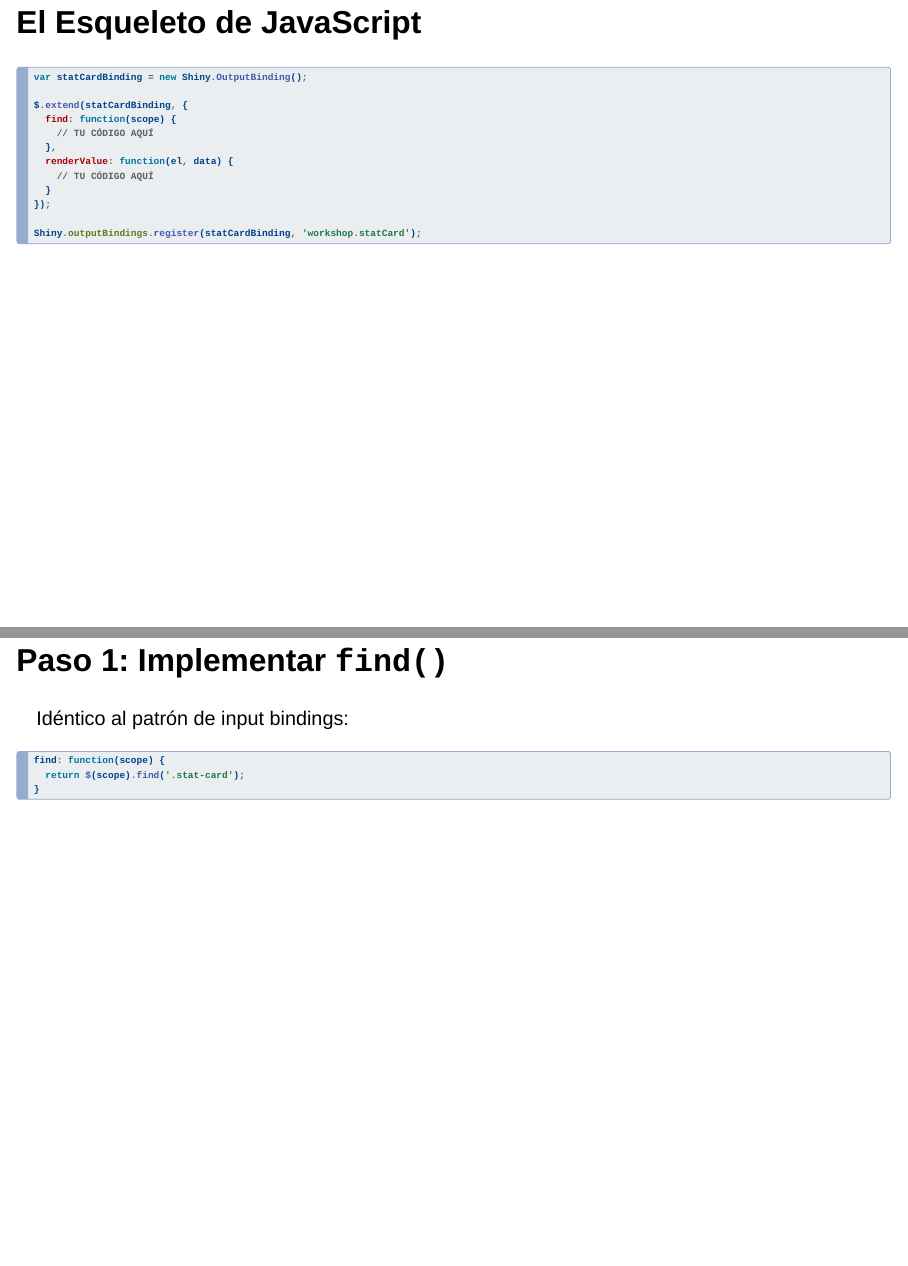
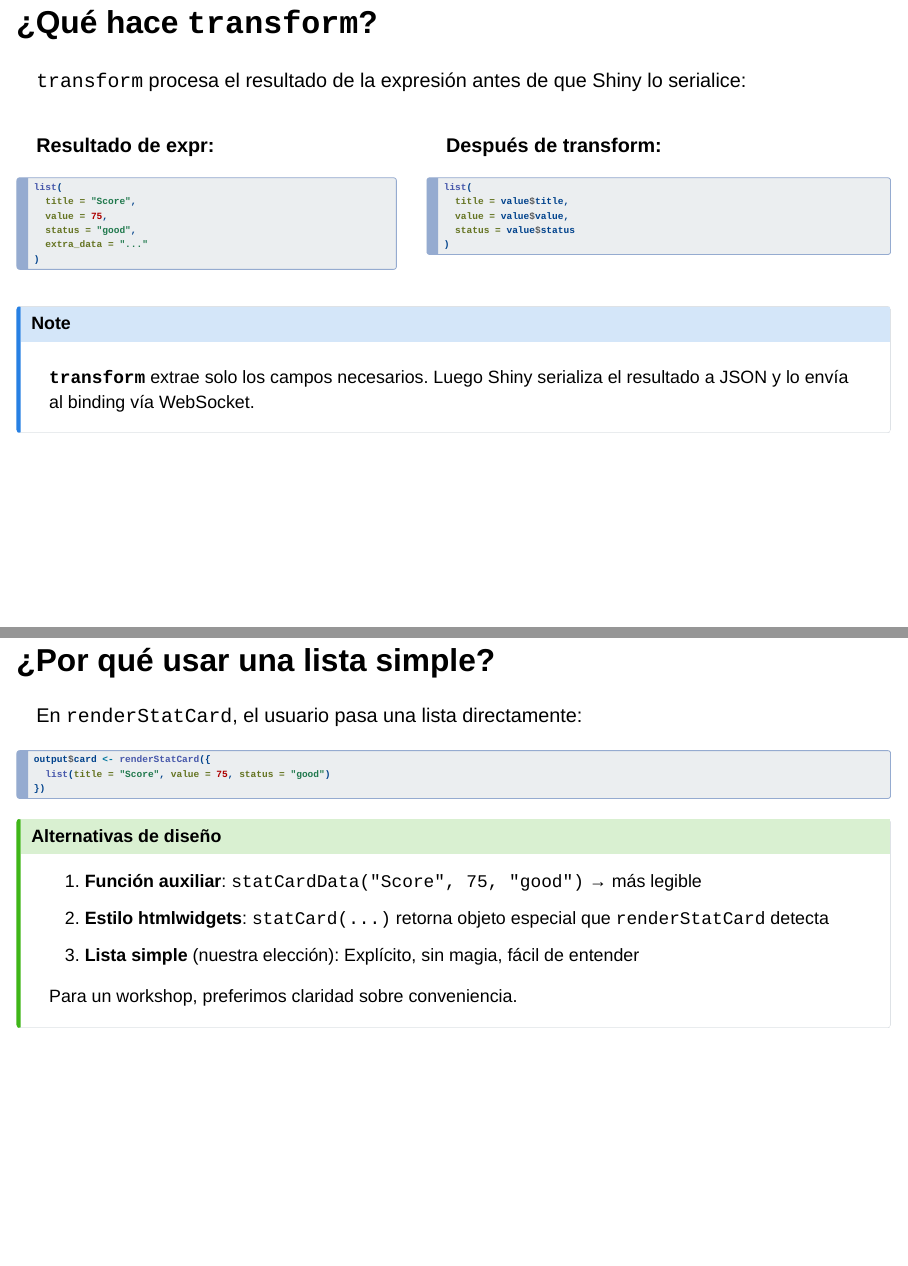
Before and after one commit to calderonsamuel/workshop-custom-shiny, a Quarto document (index.qmd): pages 44 and 45 of 57 before the commit and pages 44 and 45 of 59 after it, joined at a grey line. Rendered offline with R 4.5, knitr and Pandoc in place of Quarto, with nearby package versions; drawn as Slidy slides in place of the format the file asks for.

Commit message:
explain transform parameter

````diff
--- a/index.qmd
+++ b/index.qmd
@@ -599,6 +599,58 @@ renderStatCard <- function(expr) {
 }
 ```
 
+## ¿Qué hace `transform`?
+
+`transform` procesa el resultado de la expresión antes de que Shiny lo serialice:
+
+::: {.columns}
+::: {.column width="45%"}
+**Resultado de expr:**
+```r
+list(
+  title = "Score",
+  value = 75,
+  status = "good",
+  extra_data = "..."
+)
+```
+:::
+::: {.column width="55%"}
+**Después de transform:**
+```r
+list(
+  title = value$title,
+  value = value$value,
+  status = value$status
+)
+```
+:::
+:::
+
+::: {.callout-note}
+**`transform`** extrae solo los campos necesarios. Luego Shiny serializa el resultado a JSON y lo envía al binding vía WebSocket.
+:::
+
+## ¿Por qué usar una lista simple?
+
+En `renderStatCard`, el usuario pasa una lista directamente:
+
+```r
+output$card <- renderStatCard({
+  list(title = "Score", value = 75, status = "good")
+})
+```
+
+::: {.callout-tip}
+## Alternativas de diseño
+
+1. **Función auxiliar**: `statCardData("Score", 75, "good")` → más legible
+2. **Estilo htmlwidgets**: `statCard(...)` retorna objeto especial que `renderStatCard` detecta
+3. **Lista simple** (nuestra elección): Explícito, sin magia, fácil de entender
+
+Para un workshop, preferimos claridad sobre conveniencia.
+:::
+
 ## El Esqueleto de JavaScript
 
 ```{.javascript filename="www/js/statcard.js"}
````
